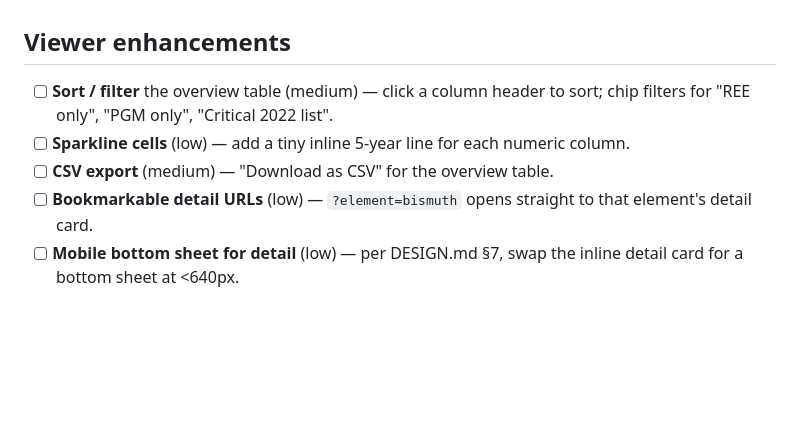
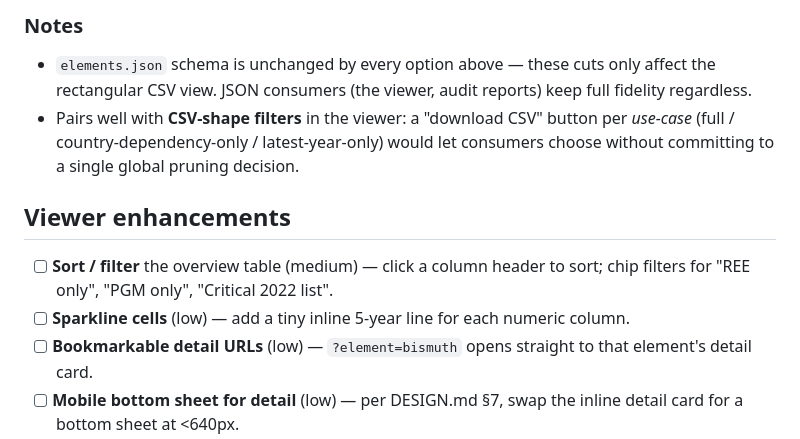
Before and after one commit to pranava0x0/usgs-mineral-commodity-summaries, a Markdown page: BACKLOG.md, the part around one of its changes. Drawn GitHub-style; blank space fills up the shorter version.

```diff
--- a/BACKLOG.md
+++ b/BACKLOG.md
@@ -185,8 +234,16 @@ table.
+### Notes
+- `elements.json` schema is unchanged by every option above — these
+  cuts only affect the rectangular CSV view. JSON consumers (the viewer,
+  audit reports) keep full fidelity regardless.
+- Pairs well with **CSV-shape filters** in the viewer: a "download CSV"
+  button per *use-case* (full / country-dependency-only / latest-year-only)
+  would let consumers choose without committing to a single global
+  pruning decision.
+
 ## Viewer enhancements
 
 - [ ] **Sort / filter** the overview table (medium) — click a column header to sort; chip filters for "REE only", "PGM only", "Critical 2022 list".
 - [ ] **Sparkline cells** (low) — add a tiny inline 5-year line for each numeric column.
-- [ ] **CSV export** (medium) — "Download as CSV" for the overview table.
 - [ ] **Bookmarkable detail URLs** (low) — `?element=bismuth` opens straight to that element's detail card.
 - [ ] **Mobile bottom sheet for detail** (low) — per DESIGN.md §7, swap the inline detail card for a bottom sheet at <640px.
 
```
Also changed, not shown: other parts of BACKLOG.md (+49 -0 lines).
